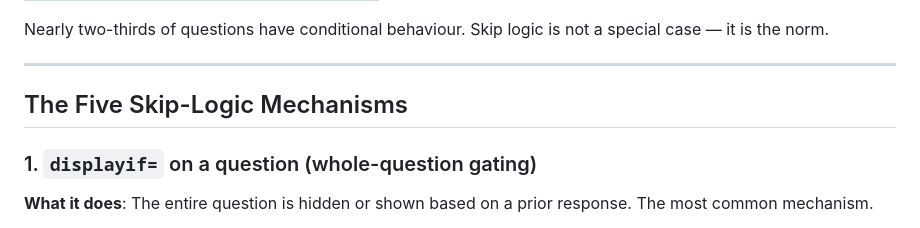
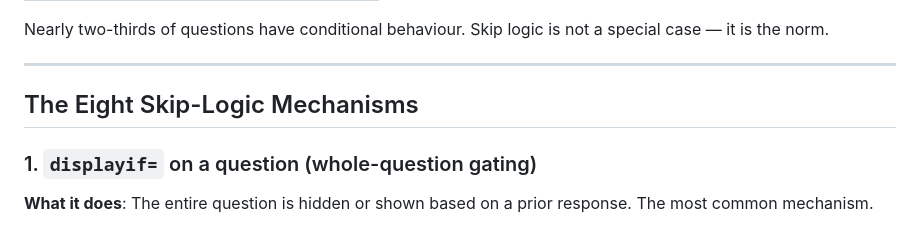
Before and after one commit to Analyticsphere/relational_data_model_demo, a Markdown page: docs/skip_logic_survey.md, the part around the change. GitHub-like rendering.

```diff
--- a/docs/skip_logic_survey.md
+++ b/docs/skip_logic_survey.md
@@ -39,7 +39,7 @@ Nearly two-thirds of questions have conditional behaviour. Skip logic is not a s
 
 ---
 
-## The Five Skip-Logic Mechanisms
+## The Eight Skip-Logic Mechanisms
 
 ### 1. `displayif=` on a question (whole-question gating)
 
```
Also changed, not shown: README.md (+1 -1 lines), docs/enhancement_backlog.md (+1 -1 lines).
